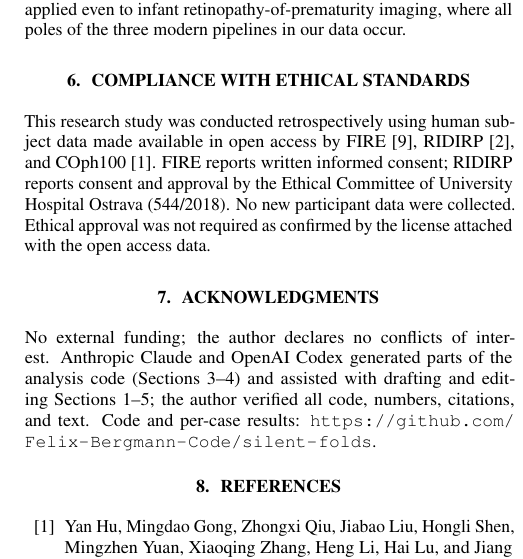
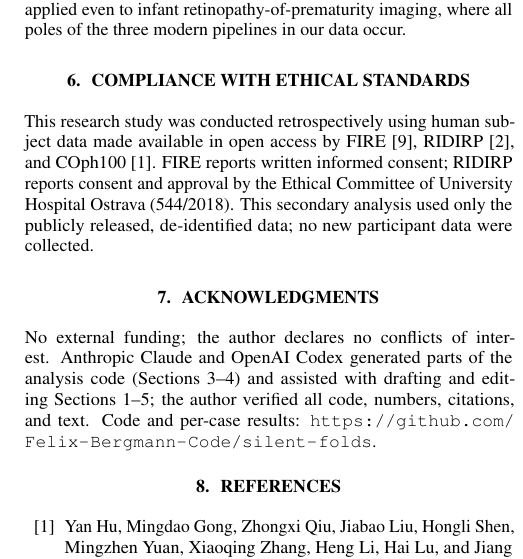
Before and after one commit to Felix-Bergmann-Code/silent-folds, a LaTeX paper (paper/isbi_2027/main.tex): part of one column of page 4 of 4, cut so that both start at the same text. Compiled offline with pdfLaTeX.

Commit message:
Update ISBI ethics statement

```diff
--- a/paper/isbi_2027/main.tex
+++ b/paper/isbi_2027/main.tex
@@ -467,8 +467,8 @@ This research study was conducted retrospectively using human subject data
 made available in open access by FIRE \cite{fire}, RIDIRP \cite{ridirp}, and
 COph100 \cite{coph}. FIRE reports written informed consent; RIDIRP reports
 consent and approval by the Ethical Committee of University Hospital Ostrava
-(544/2018). No new participant data were collected. Ethical approval was not
-required as confirmed by the license attached with the open access data.
+(544/2018). This secondary analysis used only the publicly released,
+de-identified data; no new participant data were collected.
 
 \section{Acknowledgments}
 \label{sec:acknowledgments}
```
Also changed, not shown: paper/isbi_2027/main.pdf.
